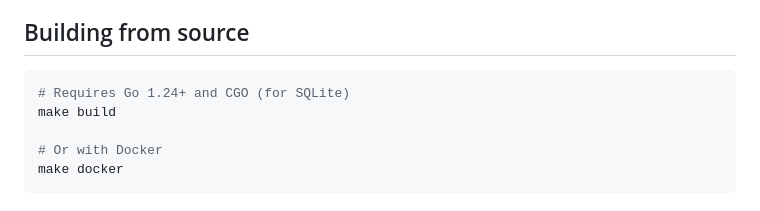
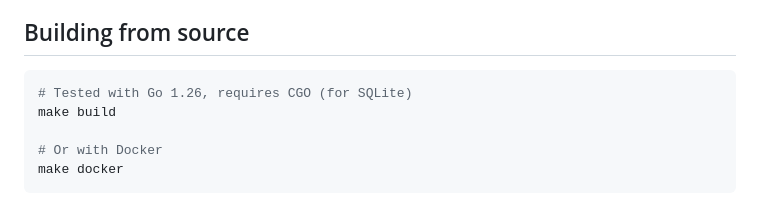
Before and after one commit to ccmpbll/printspy, a Markdown page: README.md, the part around the change. GitHub-like rendering.

Commit message:
Update README: tested with Go 1.26

````diff
--- a/README.md
+++ b/README.md
@@ -91,7 +91,7 @@ All printer management is done through the web UI — open the settings page to
 ## Building from source
 
 ```bash
-# Requires Go 1.24+ and CGO (for SQLite)
+# Tested with Go 1.26, requires CGO (for SQLite)
 make build
 
 # Or with Docker
````
